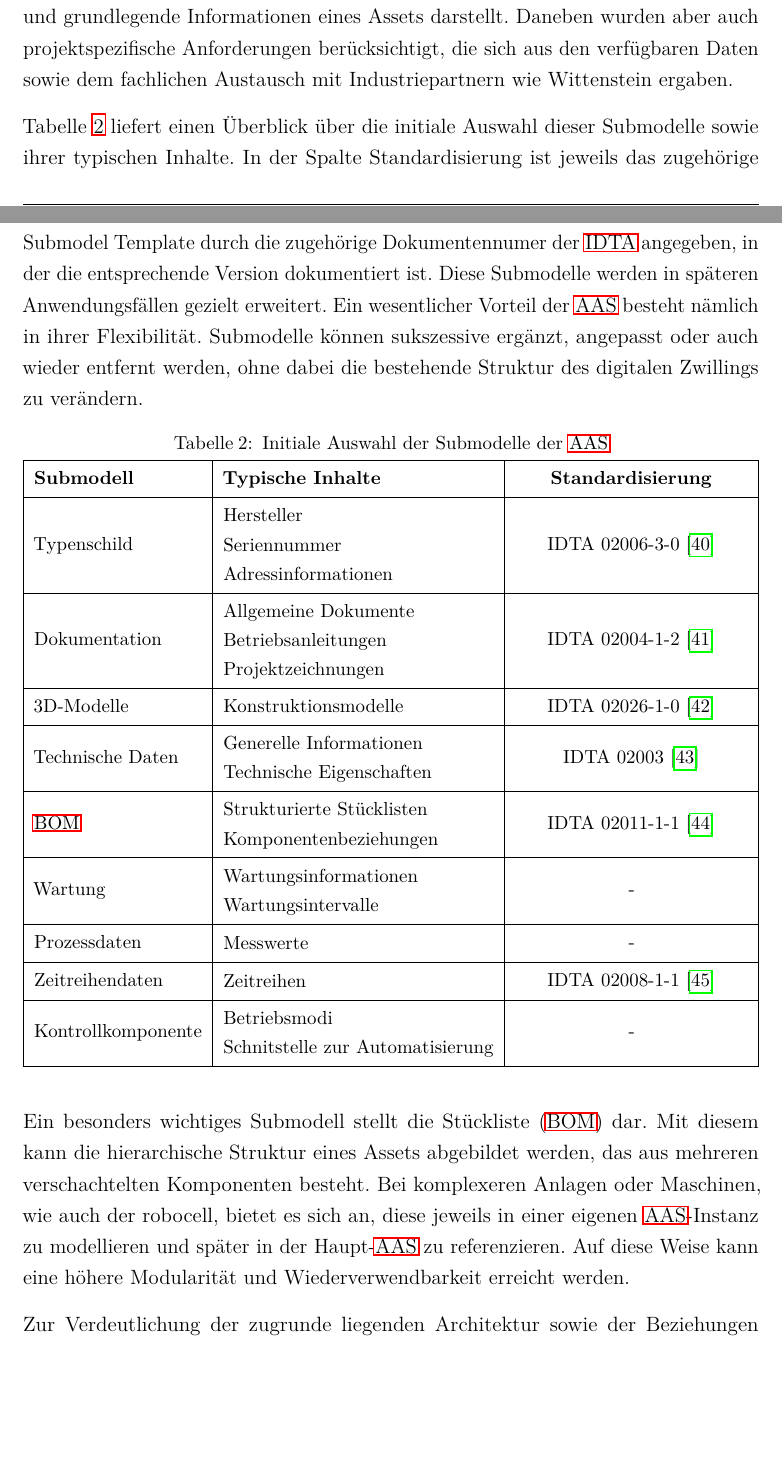
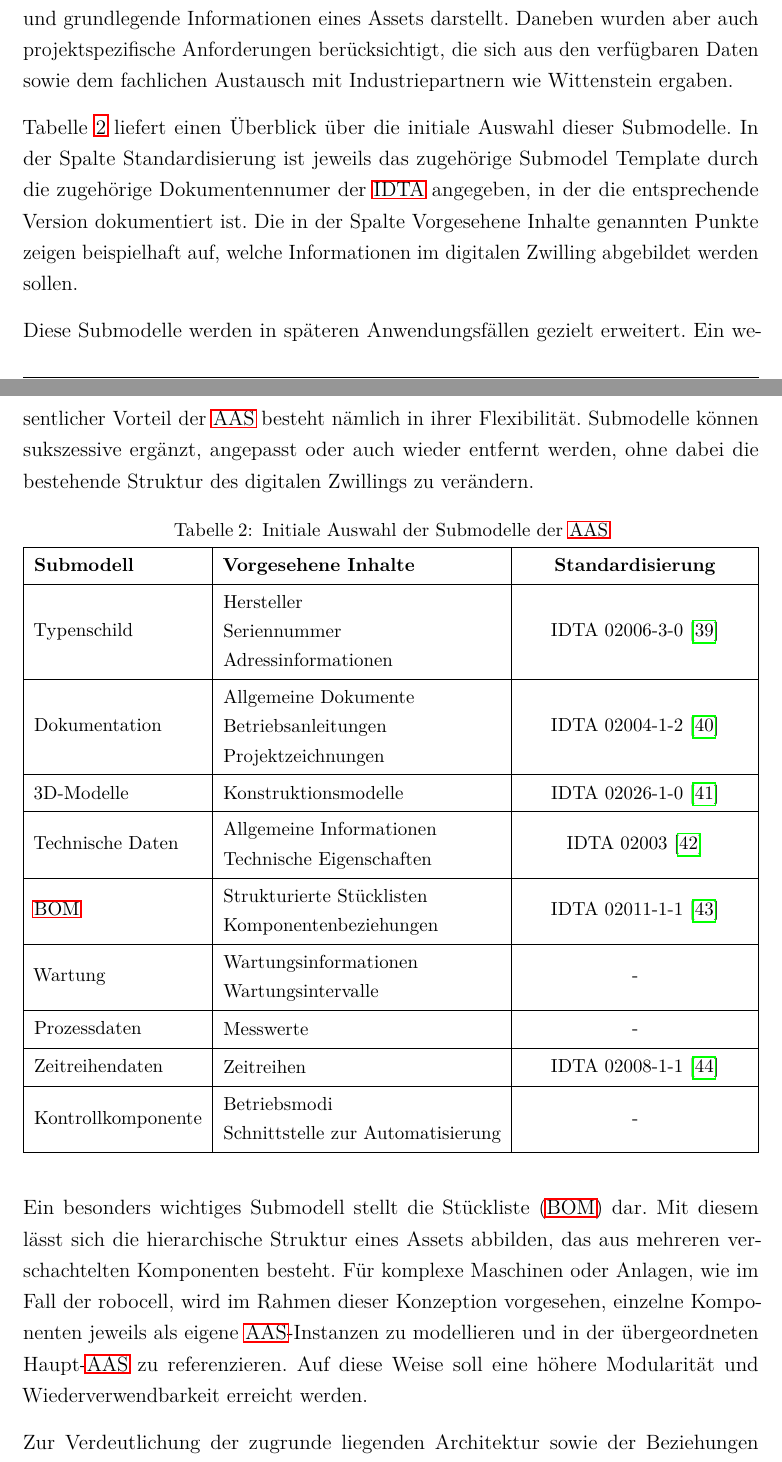
Before and after one commit to AlbsK1ng/Bachelorarbeit, a LaTeX document (Latex/Bachelorarbeit_Heinke/main.tex, which reads Latex/Bachelorarbeit_Heinke/Entwicklung.tex, Latex/Bachelorarbeit_Heinke/TabelleSubmodelle.tex): two parts of pages 32 and 33 of 55 before the commit and two parts of pages 32 and 33 of 54 after it, joined at a grey line, cut so that both start at the same text, the shorter picture padded with empty space. Compiled offline with pdfLaTeX.

Commit message:
Backup#036

```diff
--- a/Latex/Bachelorarbeit_Heinke/Entwicklung.tex
+++ b/Latex/Bachelorarbeit_Heinke/Entwicklung.tex
@@ -38,8 +39,10 @@ Diese Anwendungsfälle zeigen auf, welche Submodelle in der Praxis besonders rel
 Eines der wichtigsten ist vermutlich das digitale Typenschild, da dieses häufig die erste Anlaufstelle für die Identifikation und grundlegende Informationen eines Assets darstellt.
 Daneben wurden aber auch projektspezifische Anforderungen berücksichtigt, die sich aus den verfügbaren Daten sowie dem fachlichen Austausch mit Industriepartnern wie Wittenstein ergaben.
 
-Tabelle \ref{tab:Submodelle} liefert einen Überblick über die initiale Auswahl dieser Submodelle sowie ihrer typischen Inhalte.
+Tabelle \ref{tab:Submodelle} liefert einen Überblick über die initiale Auswahl dieser Submodelle.
 In der Spalte Standardisierung ist jeweils das zugehörige Submodel Template durch die zugehörige Dokumentennumer der \acs{idta} angegeben, in der die entsprechende Version dokumentiert ist.
+Die in der Spalte Vorgesehene Inhalte genannten Punkte zeigen beispielhaft auf, welche Informationen im digitalen Zwilling abgebildet werden sollen.
+
 Diese Submodelle werden in späteren Anwendungsfällen gezielt erweitert.
 Ein wesentlicher Vorteil der \acs{aas} besteht nämlich in ihrer Flexibilität.
 Submodelle können sukszessive ergänzt, angepasst oder auch wieder entfernt werden, ohne dabei die bestehende Struktur des digitalen Zwillings zu verändern.
@@ -51,10 +54,9 @@ Submodelle können sukszessive ergänzt, angepasst oder auch wieder entfernt wer
 \input{TabelleSubmodelle.tex}
 
 Ein besonders wichtiges Submodell stellt die Stückliste (\acs{bom}) dar.
-Mit diesem kann die hierarchische Struktur eines Assets abgebildet werden, das aus mehreren verschachtelten Komponenten besteht.
-Bei komplexeren Anlagen oder Maschinen, wie auch der robocell, bietet es sich an, diese jeweils in einer eigenen \acs{aas}-Instanz zu modellieren und später in der Haupt-\acs{aas} zu referenzieren.
-Auf diese Weise kann eine höhere Modularität und Wiederverwendbarkeit erreicht werden.
-% Da die robocell jedoch aus einer Vielzahl von Komponenten besteht, wird sich diese Arbeit im weiteren Verlauf auf eine kleine Auswahl beschränken.
+Mit diesem lässt sich die hierarchische Struktur eines Assets abbilden, das aus mehreren verschachtelten Komponenten besteht.
+Für komplexe Maschinen oder Anlagen, wie im Fall der robocell, wird im Rahmen dieser Konzeption vorgesehen, einzelne Komponenten jeweils als eigene \acs{aas}-Instanzen zu modellieren und in der übergeordneten Haupt-\acs{aas} zu referenzieren.
+Auf diese Weise soll eine höhere Modularität und Wiederverwendbarkeit erreicht werden.
 
 Zur Verdeutlichung der zugrunde liegenden Architektur sowie der Beziehungen zwischen den identifizierten Datenquellen, \acs{aas} und Submodellen dient Abbildung~\ref{fig:konzeptionierungAAS}.
 Die \acs{aas} der robocell bildet dabei das zentrale digitale Abbild, in das die relevanten Informationen aus den in diesem Kapitel beschriebenen Submodellen integriert werden sollen.
--- a/Latex/Bachelorarbeit_Heinke/TabelleSubmodelle.tex
+++ b/Latex/Bachelorarbeit_Heinke/TabelleSubmodelle.tex
@@ -10,15 +10,15 @@
     vlines,
     hline{1-11} = {-}{},
     }
-    \textbf{Submodell}                                   & \textbf{Typische Inhalte}                            & \textbf{Standardisierung} \\
+    \textbf{Submodell}                                   & \textbf{Vorgesehene Inhalte}                            & \textbf{Standardisierung} \\
     Typenschild                                          & \makecell[l]{Hersteller \\ Seriennummer \\ Adressinformationen}                  & IDTA 02006-3-0 \cite{SpezifikationTypenschild} \\
     Dokumentation                                     & \makecell[l]{Allgemeine Dokumente \\ Betriebsanleitungen \\ Projektzeichnungen}             & IDTA 02004-1-2 \cite{SpezifikationDokumentation} \\
     3D-Modelle                                           & Konstruktionsmodelle                & IDTA 02026-1-0 \cite{Spezifikation3DModelle}\\*
-    Technische Daten                                     & \makecell[l]{Generelle Informationen \\ Technische Eigenschaften }                       & IDTA 02003 \cite{SpezifikaitonTechnischeDaten}\\*
+    Technische Daten                                     & \makecell[l]{Allgemeine Informationen \\ Technische Eigenschaften }                       & IDTA 02003 \cite{SpezifikaitonTechnischeDaten}\\*
     \acs{bom}                                     &  \makecell[l]{Strukturierte Stücklisten \\ Komponentenbeziehungen }                    & IDTA 02011-1-1 \cite{SpezifikationHierachischeStrukturen}\\*
     Wartung                                              &  \makecell[l]{Wartungsinformationen \\ Wartungsintervalle \\ }          & -  \\*
     Prozessdaten                                         &  \makecell[l]{Messwerte}             & - \\*
     Zeitreihendaten                                       &  \makecell[l]{Zeitreihen }             & IDTA 02008-1-1 \cite{SpezifikationTimeSeriesData}    \\*
-    Kontrollkomponente                                   &  \makecell[l]{Betriebsmodi \\ Schnitstelle zur Automatisierung }             & - \\
+    Kontrollkomponente                                   &  \makecell[l]{Betriebsmodi \\ Schnittstelle zur Automatisierung }             & - \\
 \end{longtblr}
 }
```
Also changed, not shown: Latex/Bachelorarbeit_Heinke/Grundlagen.tex (+19 -23 lines), Latex/Bachelorarbeit_Heinke/Bilder/robocell/filling_closing_module.png, Latex/Bachelorarbeit_Heinke/main.bbl, Latex/Bachelorarbeit_Heinke/main.pdf, Latex/Bachelorarbeit_Heinke/Entwicklung.tex (10 more changed lines), 9 other files.
